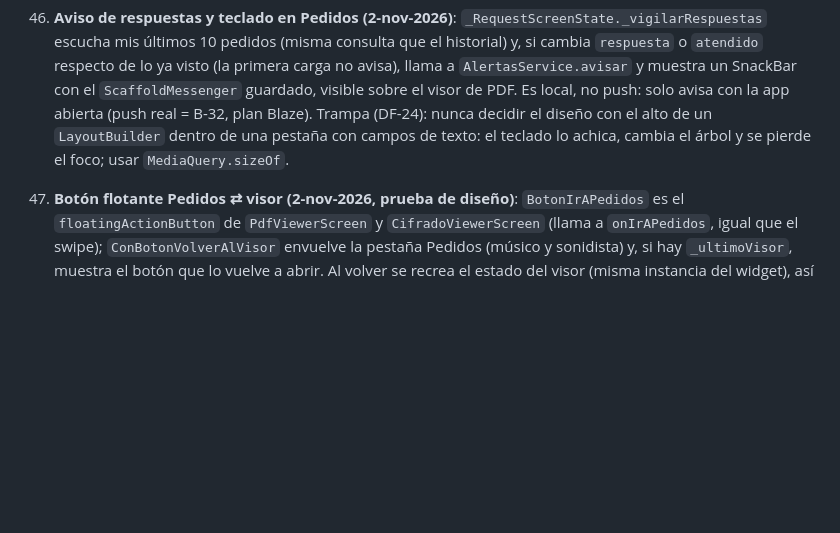
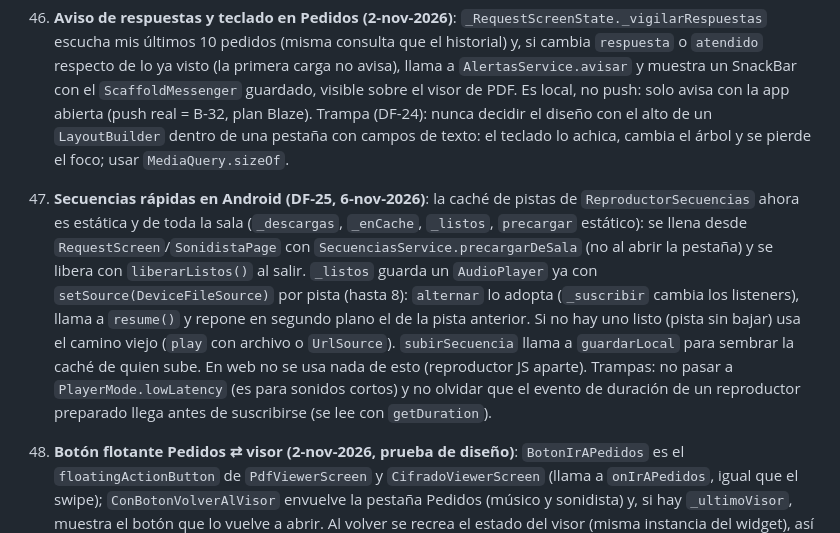
Before and after one commit to EstebanCastelani/bandasonido, a Markdown page: CONTEXTO_PARA_IA.md, the part around the change. Drawn GitHub-style; blank space fills up the shorter version.

Commit message:
Docs: DF-25 fast sequence playback
Co-Authored-By: Claude Sonnet 5.5 <noreply@anthropic.com>

```diff
--- a/CONTEXTO_PARA_IA.md
+++ b/CONTEXTO_PARA_IA.md
@@ -864,6 +864,16 @@ registrada sin chequear `esPro` — ver §8 para cómo revertir esto.
     push: solo avisa con la app abierta (push real = B-32, plan Blaze). Trampa (DF-24): nunca decidir el
     diseño con el alto de un `LayoutBuilder` dentro de una pestaña con campos de texto: el teclado lo
     achica, cambia el árbol y se pierde el foco; usar `MediaQuery.sizeOf`.
+48. **Secuencias rápidas en Android (DF-25, 6-nov-2026)**: la caché de pistas de `ReproductorSecuencias`
+    ahora es estática y de toda la sala (`_descargas`, `_enCache`, `_listos`, `precargar` estático): se
+    llena desde `RequestScreen`/`SonidistaPage` con `SecuenciasService.precargarDeSala` (no al abrir la
+    pestaña) y se libera con `liberarListos()` al salir. `_listos` guarda un `AudioPlayer` ya con
+    `setSource(DeviceFileSource)` por pista (hasta 8): `alternar` lo adopta (`_suscribir` cambia los
+    listeners), llama a `resume()` y repone en segundo plano el de la pista anterior. Si no hay uno
+    listo (pista sin bajar) usa el camino viejo (`play` con archivo o `UrlSource`). `subirSecuencia`
+    llama a `guardarLocal` para sembrar la caché de quien sube. En web no se usa nada de esto (reproductor
+    JS aparte). Trampas: no pasar a `PlayerMode.lowLatency` (es para sonidos cortos) y no olvidar que el
+    evento de duración de un reproductor preparado llega antes de suscribirse (se lee con `getDuration`).
 47. **Botón flotante Pedidos ⇄ visor (2-nov-2026, prueba de diseño)**: `BotonIrAPedidos` es el
     `floatingActionButton` de `PdfViewerScreen` y `CifradoViewerScreen` (llama a `onIrAPedidos`, igual
     que el swipe); `ConBotonVolverAlVisor` envuelve la pestaña Pedidos (músico y sonidista) y, si hay
```
Also changed, not shown: CHANGELOG.md (+1 -0 lines), DEFECTOS.md (+3 -0 lines).
